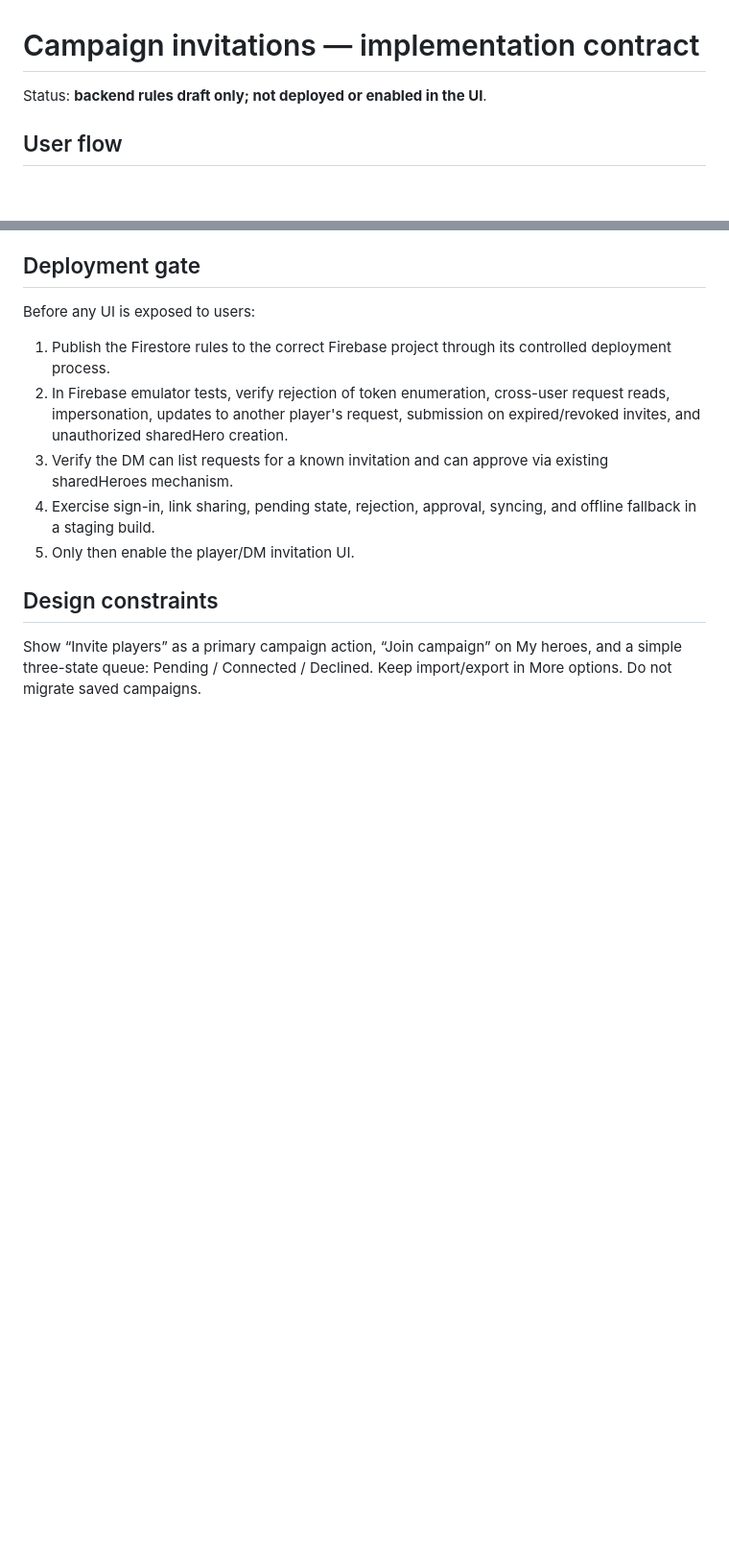
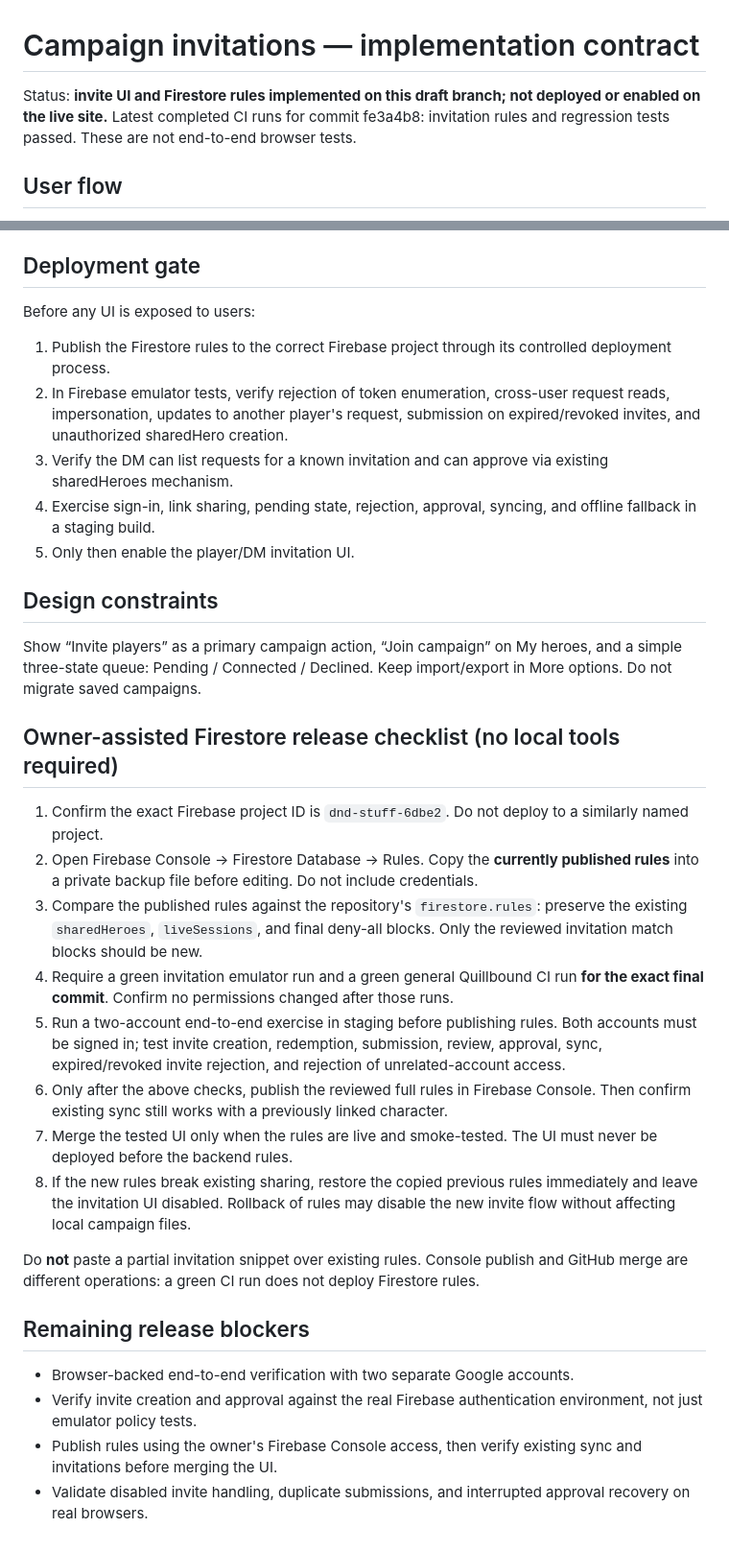
Before and after one commit to RyoTsushigawa/Quillbound, a Markdown page: docs/campaign-invitations.md, 2 parts joined by grey strips. Shown at 96% size. Drawn GitHub-style; blank space fills up the shorter version.

Commit message:
Document verified CI status and safe Firebase Console release plan

```diff
--- a/docs/campaign-invitations.md
+++ b/docs/campaign-invitations.md
@@ -1,6 +1,6 @@
 # Campaign invitations — implementation contract
 
-Status: **backend rules draft only; not deployed or enabled in the UI**.
+Status: **invite UI and Firestore rules implemented on this draft branch; not deployed or enabled on the live site.** Latest completed CI runs for commit fe3a4b8: invitation rules and regression tests passed. These are not end-to-end browser tests.
 
 ## User flow
 1. DM signs in, opens Campaigns → Invite players, creates an invitation with 128-bit random hex token (using crypto.getRandomValues). Show a copyable URL carrying the token in the URL fragment, so it is not sent as an HTTP request path/query.
@@ -35,3 +35,21 @@ Before any UI is exposed to users:
 
 ## Design constraints
 Show “Invite players” as a primary campaign action, “Join campaign” on My heroes, and a simple three-state queue: Pending / Connected / Declined. Keep import/export in More options. Do not migrate saved campaigns.
+
+## Owner-assisted Firestore release checklist (no local tools required)
+1. Confirm the exact Firebase project ID is `dnd-stuff-6dbe2`. Do not deploy to a similarly named project.
+2. Open Firebase Console → Firestore Database → Rules. Copy the **currently published rules** into a private backup file before editing. Do not include credentials.
+3. Compare the published rules against the repository's `firestore.rules`: preserve the existing `sharedHeroes`, `liveSessions`, and final deny-all blocks. Only the reviewed invitation match blocks should be new.
+4. Require a green invitation emulator run and a green general Quillbound CI run **for the exact final commit**. Confirm no permissions changed after those runs.
+5. Run a two-account end-to-end exercise in staging before publishing rules. Both accounts must be signed in; test invite creation, redemption, submission, review, approval, sync, expired/revoked invite rejection, and rejection of unrelated-account access.
+6. Only after the above checks, publish the reviewed full rules in Firebase Console. Then confirm existing sync still works with a previously linked character.
+7. Merge the tested UI only when the rules are live and smoke-tested. The UI must never be deployed before the backend rules.
+8. If the new rules break existing sharing, restore the copied previous rules immediately and leave the invitation UI disabled. Rollback of rules may disable the new invite flow without affecting local campaign files.
+
+Do **not** paste a partial invitation snippet over existing rules. Console publish and GitHub merge are different operations: a green CI run does not deploy Firestore rules.
+
+## Remaining release blockers
+- Browser-backed end-to-end verification with two separate Google accounts.
+- Verify invite creation and approval against the real Firebase authentication environment, not just emulator policy tests.
+- Publish rules using the owner's Firebase Console access, then verify existing sync and invitations before merging the UI.
+- Validate disabled invite handling, duplicate submissions, and interrupted approval recovery on real browsers.
```
